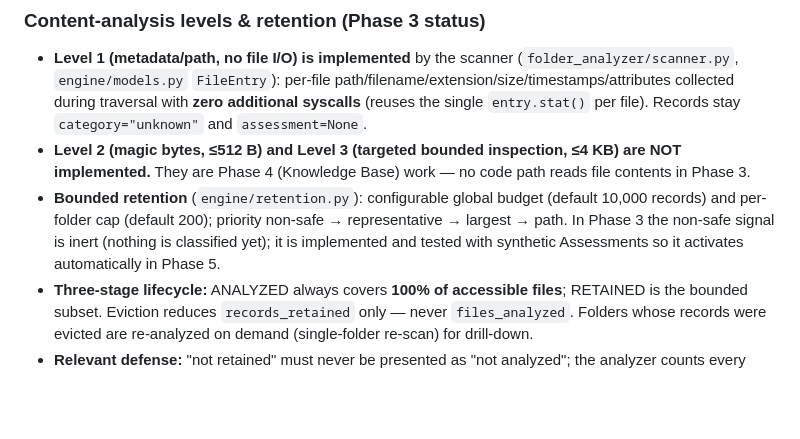
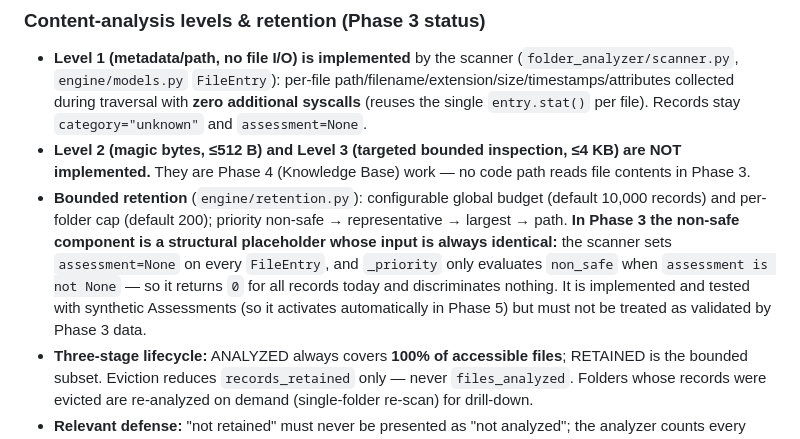
Before and after one commit to Darjona25-code/Folder_Analizer, a Markdown page: docs/SAFETY.md, the part around the change. Rendered like a GitHub page; blank space fills up the shorter version.

```diff
--- a/docs/SAFETY.md
+++ b/docs/SAFETY.md
@@ -167,9 +167,13 @@ full single-source i18n migration is Phase 7.
   path reads file contents in Phase 3.
 - **Bounded retention** (`engine/retention.py`): configurable global budget
   (default 10,000 records) and per-folder cap (default 200); priority
-  non-safe → representative → largest → path. In Phase 3 the non-safe signal is
-  inert (nothing is classified yet); it is implemented and tested with synthetic
-  Assessments so it activates automatically in Phase 5.
+  non-safe → representative → largest → path. **In Phase 3 the non-safe
+  component is a structural placeholder whose input is always identical:**
+  the scanner sets `assessment=None` on every `FileEntry`, and `_priority`
+  only evaluates `non_safe` when `assessment is not None` — so it returns `0`
+  for all records today and discriminates nothing. It is implemented and
+  tested with synthetic Assessments (so it activates automatically in Phase 5)
+  but must not be treated as validated by Phase 3 data.
 - **Three-stage lifecycle:** ANALYZED always covers **100% of accessible files**;
   RETAINED is the bounded subset. Eviction reduces `records_retained` only —
   never `files_analyzed`. Folders whose records were evicted are re-analyzed on
```
Also changed, not shown: docs/ARCHITECTURE.md (+19 -4 lines).
